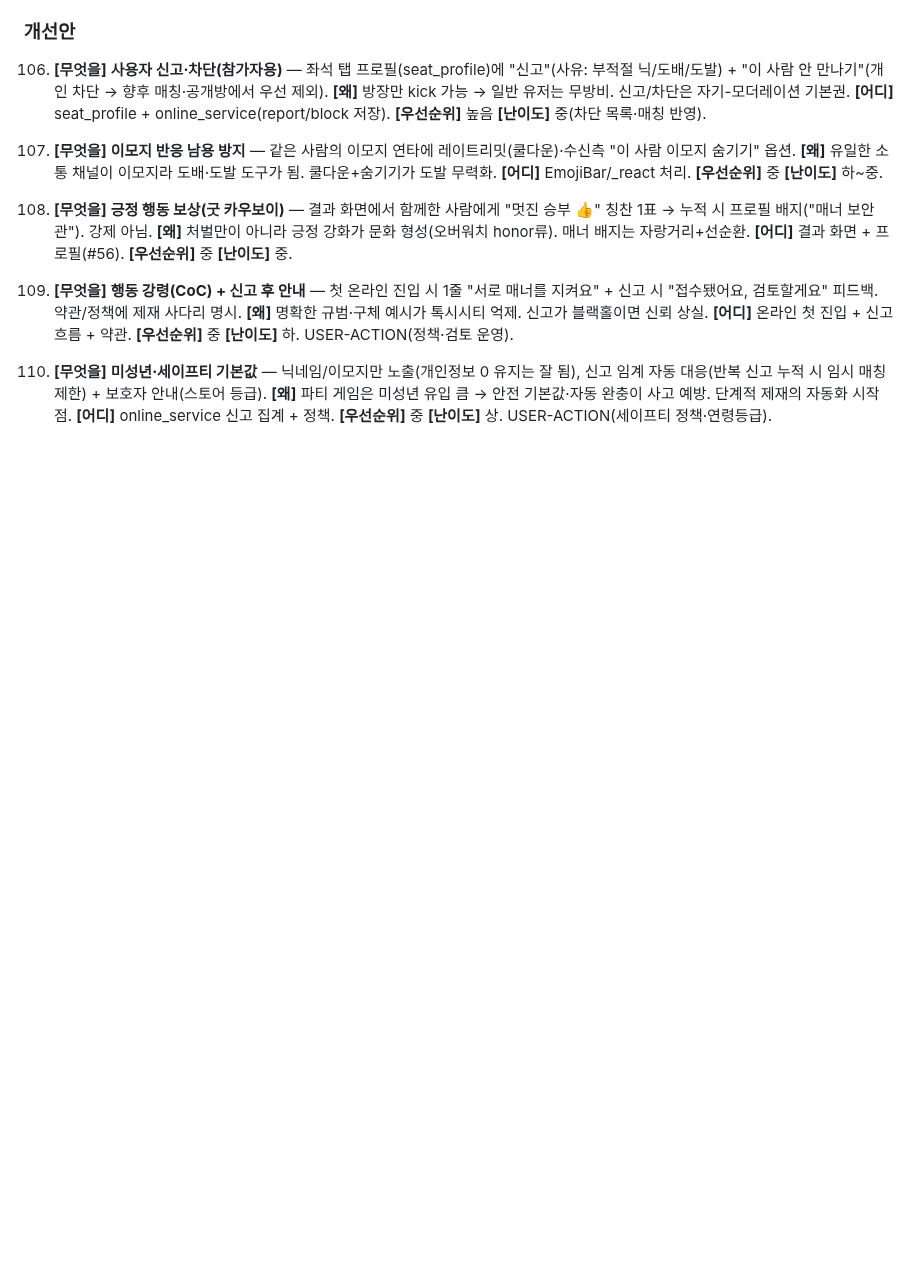
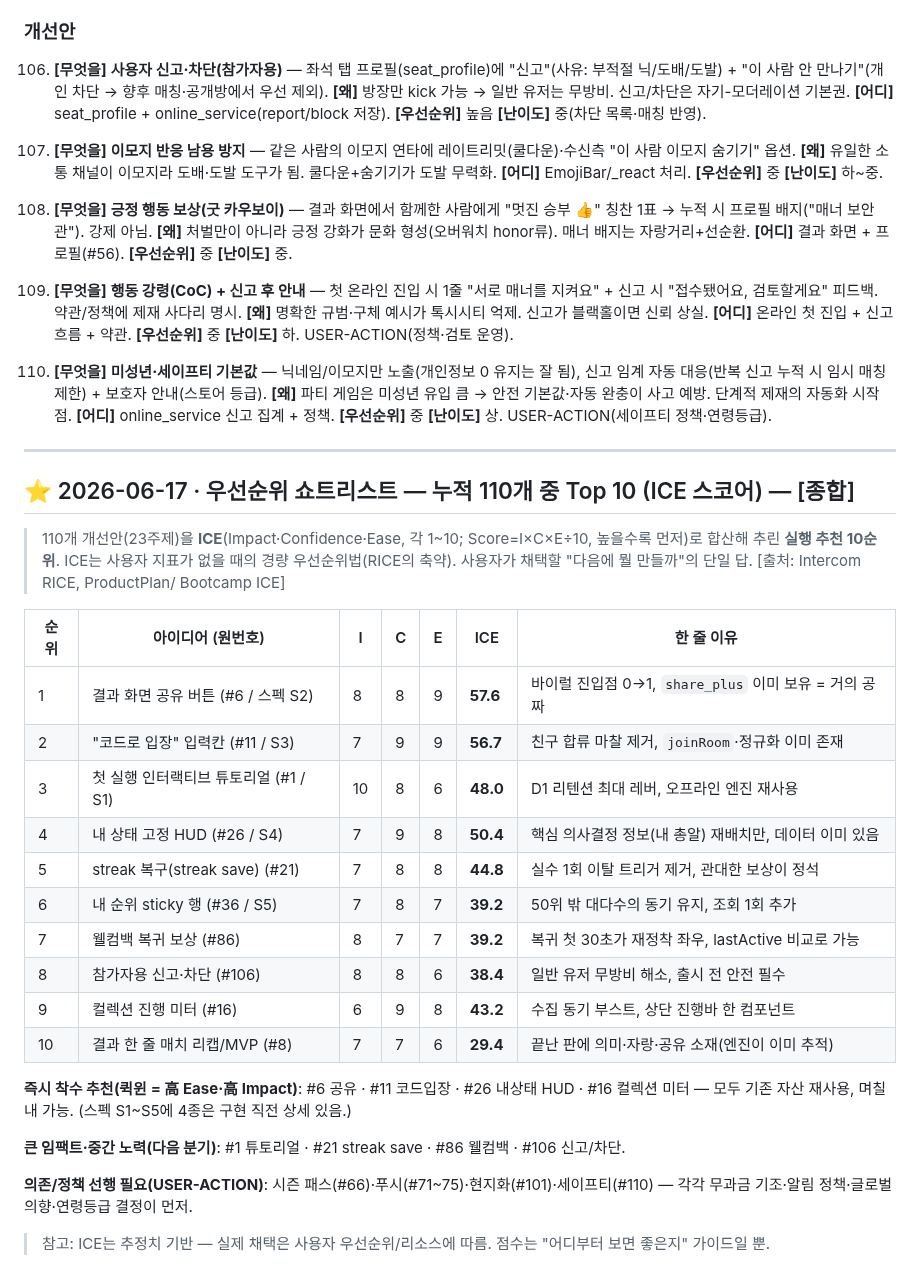
Before and after one commit to doonghwi/cowboy-party, a Markdown page: UX_IDEAS.md, the part around the change. Drawn GitHub-style; blank space fills up the shorter version.

Commit message:
docs(ux): 누적 110개 Top10 우선순위 쇼트리스트(ICE) (UX_IDEAS.md cycle24)

```diff
--- a/UX_IDEAS.md
+++ b/UX_IDEAS.md
@@ -588,3 +588,30 @@
 
 110. **[무엇을]** **미성년·세이프티 기본값** — 닉네임/이모지만 노출(개인정보 0 유지는 잘 됨), 신고 임계 자동 대응(반복 신고 누적 시 임시 매칭 제한) + 보호자 안내(스토어 등급).
    **[왜]** 파티 게임은 미성년 유입 큼 → 안전 기본값·자동 완충이 사고 예방. 단계적 제재의 자동화 시작점. **[어디]** online_service 신고 집계 + 정책. **[우선순위]** 중 **[난이도]** 상. USER-ACTION(세이프티 정책·연령등급).
+
+---
+
+## ⭐ 2026-06-17 · 우선순위 쇼트리스트 — 누적 110개 중 Top 10 (ICE 스코어) — [종합]
+
+> 110개 개선안(23주제)을 **ICE**(Impact·Confidence·Ease, 각 1~10; Score=I×C×E÷10, 높을수록 먼저)로 합산해 추린 **실행 추천 10순위**. ICE는 사용자 지표가 없을 때의 경량 우선순위법(RICE의 축약). 사용자가 채택할 "다음에 뭘 만들까"의 단일 답. [출처: Intercom RICE, ProductPlan/ Bootcamp ICE]
+
+| 순위 | 아이디어 (원번호) | I | C | E | ICE | 한 줄 이유 |
+|---|---|---|---|---|---|---|
+| 1 | 결과 화면 공유 버튼 (#6 / 스펙 S2) | 8 | 8 | 9 | **57.6** | 바이럴 진입점 0→1, `share_plus` 이미 보유 = 거의 공짜 |
+| 2 | "코드로 입장" 입력칸 (#11 / S3) | 7 | 9 | 9 | **56.7** | 친구 합류 마찰 제거, `joinRoom`·정규화 이미 존재 |
+| 3 | 첫 실행 인터랙티브 튜토리얼 (#1 / S1) | 10 | 8 | 6 | **48.0** | D1 리텐션 최대 레버, 오프라인 엔진 재사용 |
+| 4 | 내 상태 고정 HUD (#26 / S4) | 7 | 9 | 8 | **50.4** | 핵심 의사결정 정보(내 총알) 재배치만, 데이터 이미 있음 |
+| 5 | streak 복구(streak save) (#21) | 7 | 8 | 8 | **44.8** | 실수 1회 이탈 트리거 제거, 관대한 보상이 정석 |
+| 6 | 내 순위 sticky 행 (#36 / S5) | 7 | 8 | 7 | **39.2** | 50위 밖 대다수의 동기 유지, 조회 1회 추가 |
+| 7 | 웰컴백 복귀 보상 (#86) | 8 | 7 | 7 | **39.2** | 복귀 첫 30초가 재정착 좌우, lastActive 비교로 가능 |
+| 8 | 참가자용 신고·차단 (#106) | 8 | 8 | 6 | **38.4** | 일반 유저 무방비 해소, 출시 전 안전 필수 |
+| 9 | 컬렉션 진행 미터 (#16) | 6 | 9 | 8 | **43.2** | 수집 동기 부스트, 상단 진행바 한 컴포넌트 |
+| 10 | 결과 한 줄 매치 리캡/MVP (#8) | 7 | 7 | 6 | **29.4** | 끝난 판에 의미·자랑·공유 소재(엔진이 이미 추적) |
+
+**즉시 착수 추천(퀵윈 = 高 Ease·高 Impact)**: #6 공유 · #11 코드입장 · #26 내상태 HUD · #16 컬렉션 미터 — 모두 기존 자산 재사용, 며칠 내 가능. (스펙 S1~S5에 4종은 구현 직전 상세 있음.)
+
+**큰 임팩트·중간 노력(다음 분기)**: #1 튜토리얼 · #21 streak save · #86 웰컴백 · #106 신고/차단.
+
+**의존/정책 선행 필요(USER-ACTION)**: 시즌 패스(#66)·푸시(#71~75)·현지화(#101)·세이프티(#110) — 각각 무과금 기조·알림 정책·글로벌 의향·연령등급 결정이 먼저.
+
+> 참고: ICE는 추정치 기반 — 실제 채택은 사용자 우선순위/리소스에 따름. 점수는 "어디부터 보면 좋은지" 가이드일 뿐.
```
